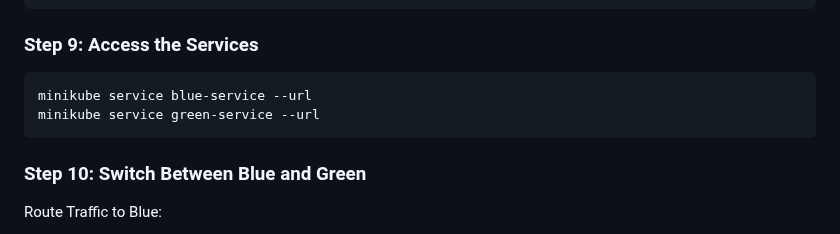
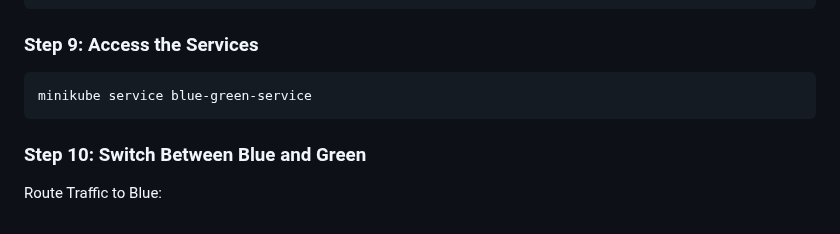
Before and after one commit to michealken30/blue-green-deployment, a Markdown page: README.md, the part around the change. Drawn GitHub-style.

````diff
--- a/README.md
+++ b/README.md
@@ -183,8 +183,7 @@ kubectl apply -f K8s/service.yaml
 
 ### Step 9: Access the Services
 ```bash
-minikube service blue-service --url
-minikube service green-service --url
+minikube service blue-green-service
 ```
 
 ### Step 10: Switch Between Blue and Green
````
